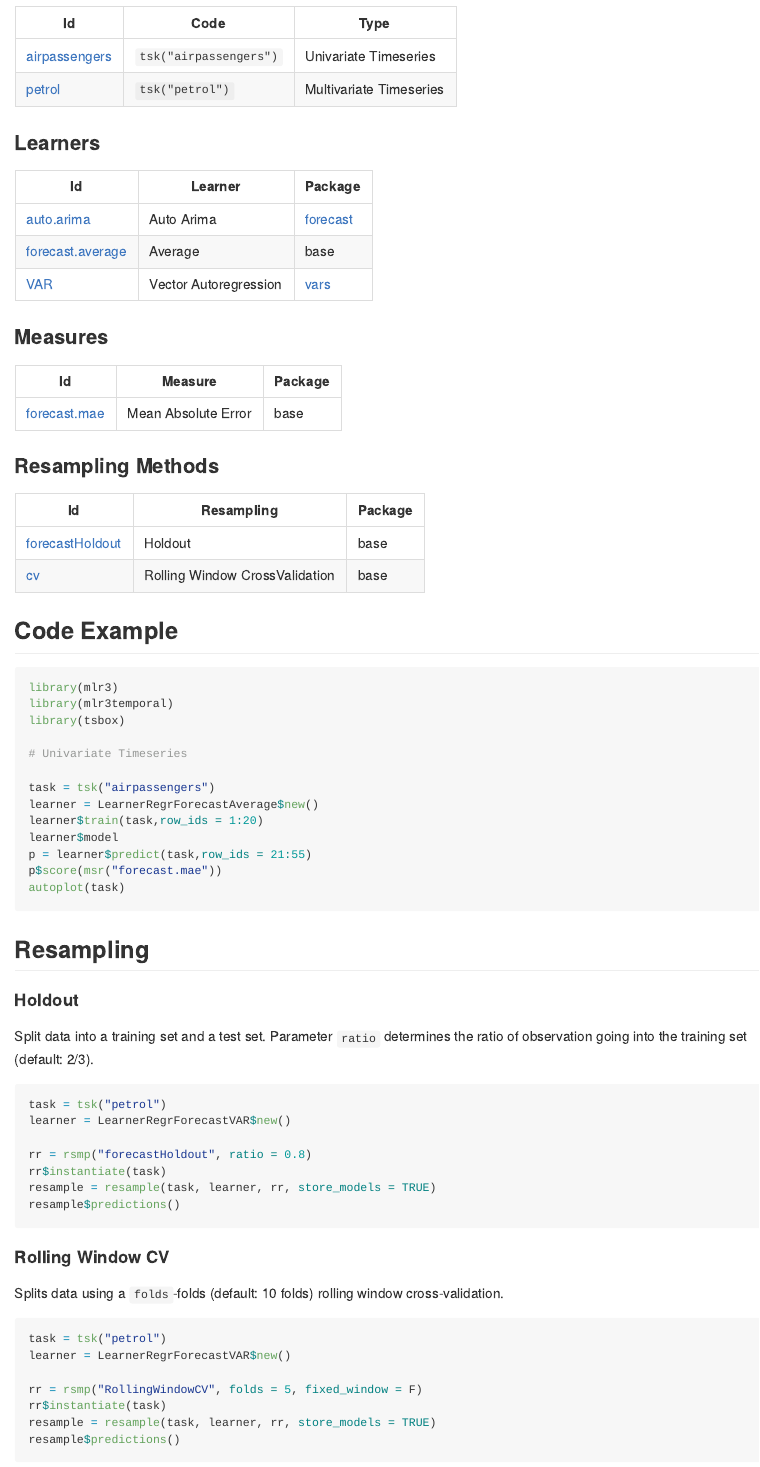
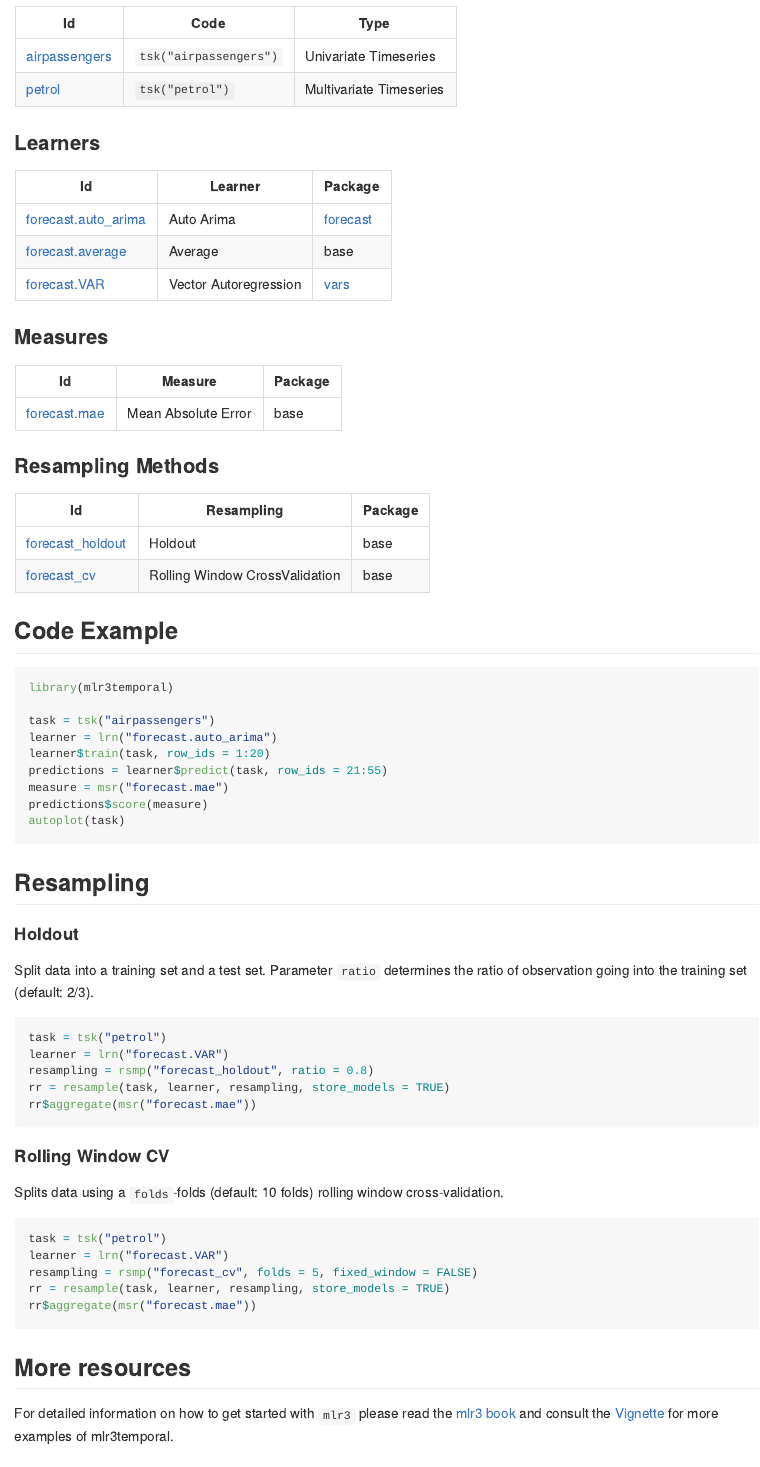
Before and after one commit to mlr-org/mlr3temporal, an R Markdown document (README.Rmd): the page in a window 1100 px wide, from 630 px down. The pictures show the output file README.md that the author committed with the source, drawn offline in the style of GitHub; badge pictures from the web are left out.

Commit message:
docs: removed tic.R and generated new readme

````diff
--- a/README.Rmd
+++ b/README.Rmd
@@ -49,9 +49,9 @@ Currently the following methods are implemented:
 
 | Id                                                                                               | Learner               | Package                                                 |
 | ------------------------------------------------------------------------------------------------ | --------------------- | ------------------------------------------------------- |
-| [auto.arima](https://mlr3temporal.mlr-org.com/reference/mlr_learners_regr.AutoArima.html)     | Auto Arima            | [forecast](https://cran.r-project.org/package=forecast) |
+| [forecast.auto_arima](https://mlr3temporal.mlr-org.com/reference/mlr_learners_regr.AutoArima.html)     | Auto Arima            | [forecast](https://cran.r-project.org/package=forecast) |
 | [forecast.average](https://mlr3temporal.mlr-org.com/reference/mlr_learners_regr.Average.html) | Average               | base                                                    |
-| [VAR](https://mlr3temporal.mlr-org.com/reference/mlr_learners_regr.VAR.html)                  | Vector Autoregression | [vars](https://cran.r-project.org/package=vars)         |
+| [forecast.VAR](https://mlr3temporal.mlr-org.com/reference/mlr_learners_regr.VAR.html)                  | Vector Autoregression | [vars](https://cran.r-project.org/package=vars)         |
 
 
 ### Measures
@@ -64,26 +64,20 @@ Currently the following methods are implemented:
 
 | Id                                                                                                    | Resampling                     | Package |
 |-------------------------------------------------------------------------------------------------------|--------------------------------|---------|
-| [forecastHoldout](https://mlr3temporal.mlr-org.com/reference/mlr_resamplings_forecastHoldout.html) | Holdout                        | base    |
-| [cv](https://mlr3temporal.mlr-org.com/reference/mlr_resamplings_RollingWindowCV.html)              | Rolling Window CrossValidation | base    |
-
-
+| [forecast_holdout](https://mlr3temporal.mlr-org.com/reference/mlr_resamplings_forecastHoldout.html) | Holdout                        | base    |
+| [forecast_cv](https://mlr3temporal.mlr-org.com/reference/mlr_resamplings_RollingWindowCV.html)              | Rolling Window CrossValidation | base    |
 
 ## Code Example
 
 ```r
-library(mlr3)
 library(mlr3temporal)
-library(tsbox)
-
-# Univariate Timeseries
 
 task = tsk("airpassengers")
-learner = LearnerRegrForecastAverage$new()
-learner$train(task,row_ids = 1:20)
-learner$model
-p = learner$predict(task,row_ids = 21:55)
-p$score(msr("forecast.mae"))
+learner = lrn("forecast.auto_arima")
+learner$train(task, row_ids = 1:20)
+predictions = learner$predict(task, row_ids = 21:55)
+measure = msr("forecast.mae")
+predictions$score(measure)
 autoplot(task)
 ```
 
@@ -96,12 +90,10 @@ Parameter `ratio` determines the ratio of observation going into the training se
 
 ```r
 task = tsk("petrol")
-learner = LearnerRegrForecastVAR$new()
-
-rr = rsmp("forecastHoldout", ratio = 0.8)
-rr$instantiate(task)
-resample = resample(task, learner, rr, store_models = TRUE)
-resample$predictions()
+learner = lrn("forecast.VAR")
+resampling = rsmp("forecast_holdout", ratio = 0.8)
+rr = resample(task, learner, resampling, store_models = TRUE)
+rr$aggregate(msr("forecast.mae"))
 ```
 
 #### Rolling Window CV
@@ -110,12 +102,10 @@ Splits data using a `folds`-folds (default: 10 folds) rolling window cross-valid
 
 ```r
 task = tsk("petrol")
-learner = LearnerRegrForecastVAR$new()
-
-rr = rsmp("RollingWindowCV", folds = 5, fixed_window = F)
-rr$instantiate(task)
-resample = resample(task, learner, rr, store_models = TRUE)
-resample$predictions()
+learner = lrn("forecast.VAR")
+resampling = rsmp("forecast_cv", folds = 5, fixed_window = FALSE)
+rr = resample(task, learner, resampling, store_models = TRUE)
+rr$aggregate(msr("forecast.mae"))
 ```
 
 ## More resources
````
Also changed, not shown: tic.R (deleted, +0 -11 lines), README.md, README.Rmd (2 more changed lines), 1 other file.
